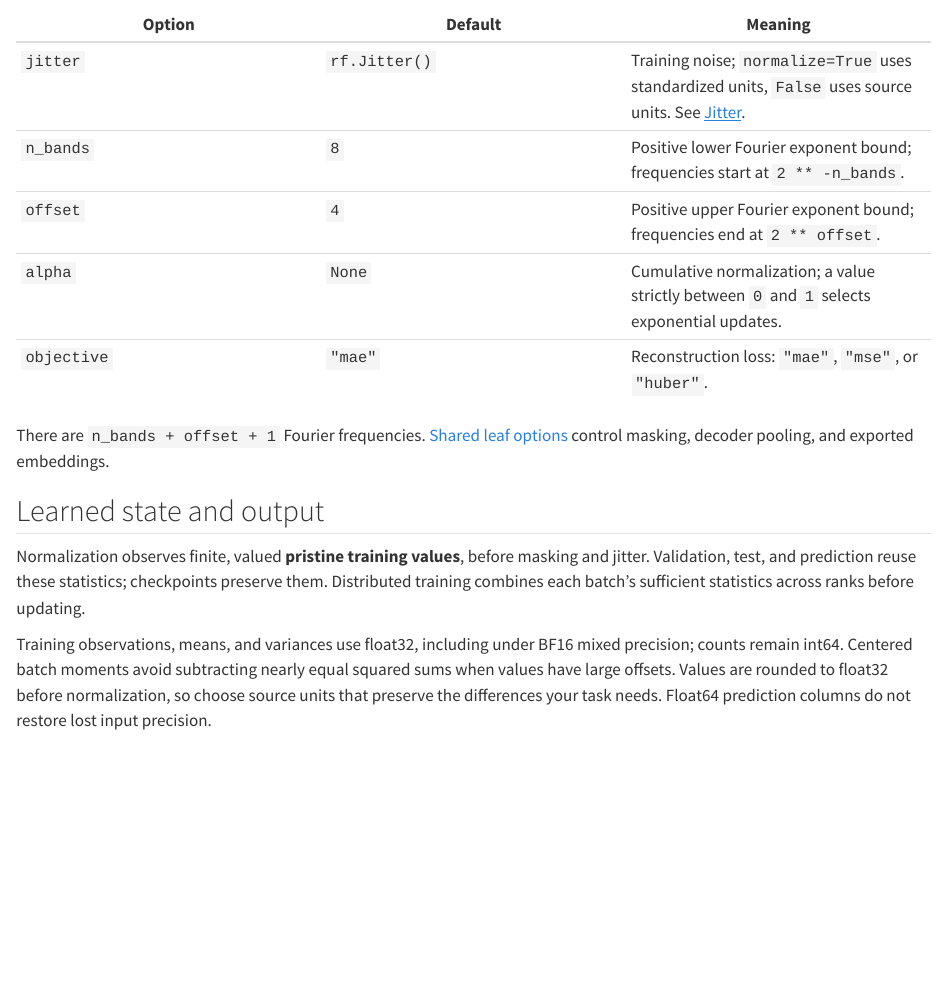
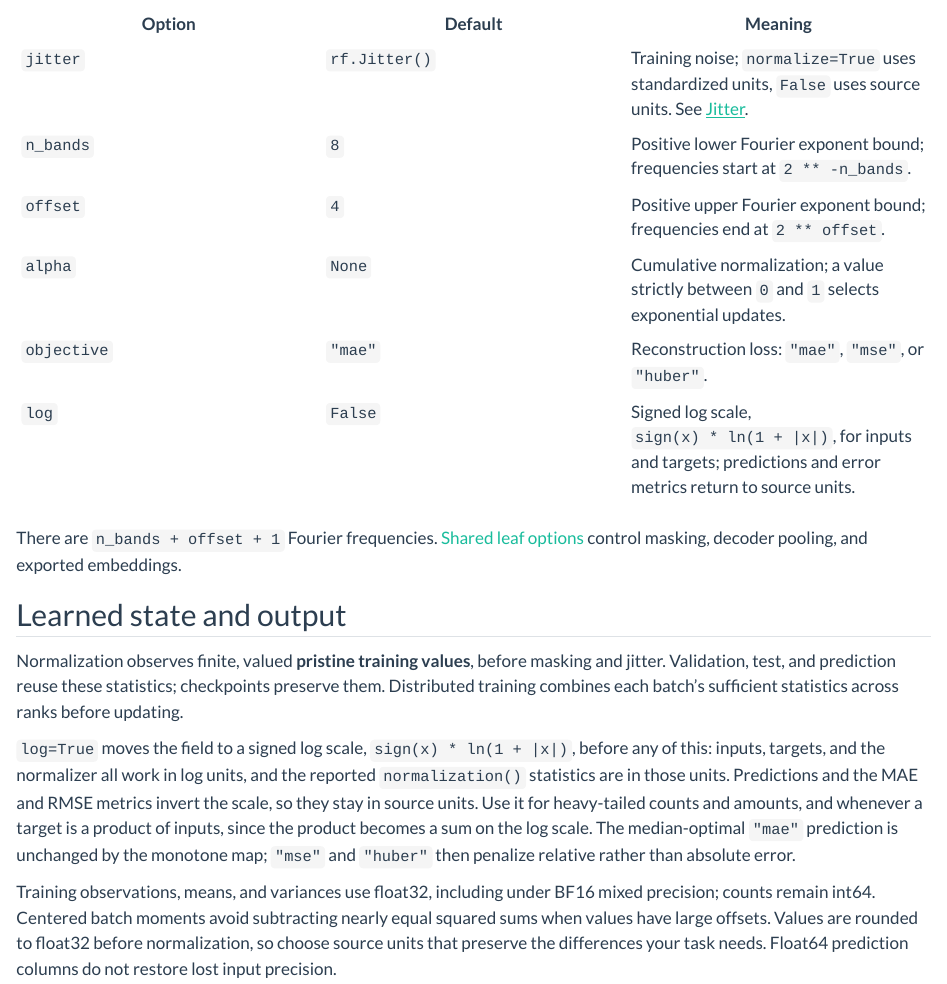
Before and after one commit to relflow/docs, a Quarto document (docs/data-types/number.qmd): the page in a window 1100 px wide, from 800 px down before the commit and from 810 px down after it, so that both start at the same text. Rendered offline with R 4.5, knitr and Pandoc in place of Quarto, with nearby package versions.

Commit message:
docs: document Number(log=True)
Co-Authored-By: Claude Fable 5.1 <noreply@anthropic.com>

```diff
--- a/contracts/relflow.json
+++ b/contracts/relflow.json
@@ -45,6 +45,7 @@
     "Number": [
       "alpha",
       "jitter",
+      "log",
       "n_bands",
       "objective",
       "offset"
--- a/docs/data-types/number.qmd
+++ b/docs/data-types/number.qmd
@@ -48,6 +51,7 @@ validation. Normalize units and reject invalid measurements upstream.
 | `offset` | `4` | Positive upper Fourier exponent bound; frequencies end at `2 ** offset`. |
 | `alpha` | `None` | Cumulative normalization; a value strictly between `0` and `1` selects exponential updates. |
 | `objective` | `"mae"` | Reconstruction loss: `"mae"`, `"mse"`, or `"huber"`. |
+| `log` | `False` | Signed log scale, `sign(x) * ln(1 + |x|)`, for inputs and targets; predictions and error metrics return to source units. |
 
 There are `n_bands + offset + 1` Fourier frequencies.
 [Shared leaf options](../core-concepts/data-types.qmd#shared-leaf-options)
@@ -59,6 +63,15 @@ Normalization observes finite, valued **pristine training values**, before
 masking and jitter. Validation, test, and prediction reuse these statistics;
 checkpoints preserve them. Distributed training combines each batch's
 sufficient statistics across ranks before updating.
+
+`log=True` moves the field to a signed log scale, `sign(x) * ln(1 + |x|)`,
+before any of this: inputs, targets, and the normalizer all work in log units,
+and the reported `normalization()` statistics are in those units. Predictions
+and the MAE and RMSE metrics invert the scale, so they stay in source units. Use
+it for heavy-tailed counts and amounts, and whenever a target is a product of
+inputs, since the product becomes a sum on the log scale. The median-optimal
+`"mae"` prediction is unchanged by the monotone map; `"mse"` and `"huber"`
+then penalize relative rather than absolute error.
 
 Training observations, means, and variances use float32, including under BF16
 mixed precision; counts remain int64. Centered batch moments avoid subtracting
```
Also changed, not shown: docs/data-types/number.qmd (5 more changed lines).
